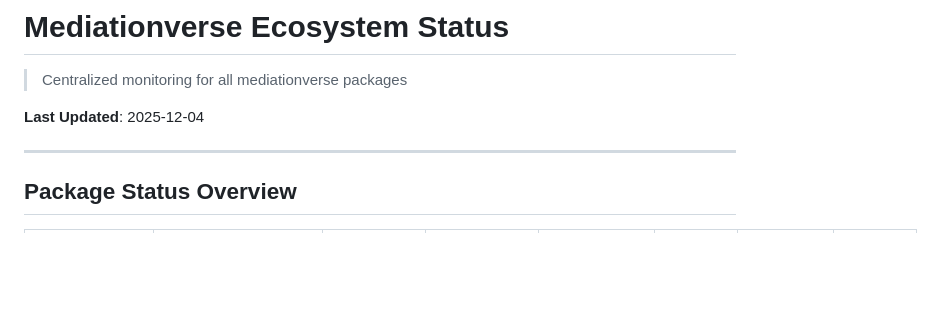
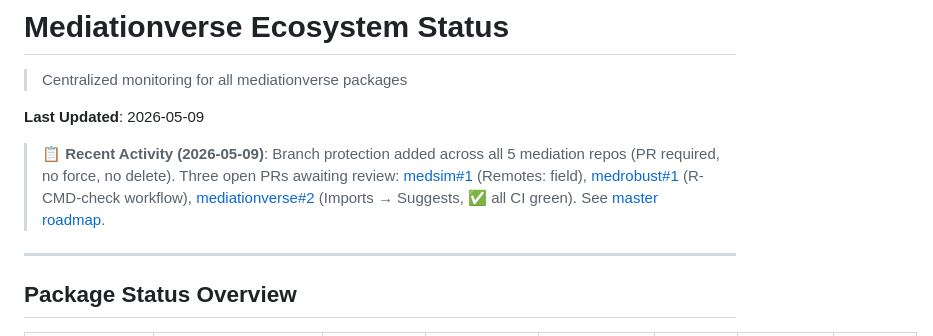
Before and after one commit to Data-Wise/mediationverse, a Markdown page: STATUS.md, the part around the change. GitHub-like rendering; blank space fills up the shorter version.

Commit message:
docs: refresh STATUS.md with 2026-05-09 ecosystem state
- Update Last Updated to 2026-05-09
- Add Recent Activity callout linking to 3 open PRs
- Reference master roadmap for ecosystem-wide context

Co-Authored-By: Claude Opus 4.7 (1M context) <noreply@anthropic.com>

```diff
--- a/STATUS.md
+++ b/STATUS.md
@@ -2,7 +2,9 @@
 
 > Centralized monitoring for all mediationverse packages
 
-**Last Updated**: 2025-12-04
+**Last Updated**: 2026-05-09
+
+> 📋 **Recent Activity (2026-05-09)**: Branch protection added across all 5 mediation repos (PR required, no force, no delete). Three open PRs awaiting review: [medsim#1](https://github.com/Data-Wise/medsim/pull/1) (Remotes: field), [medrobust#1](https://github.com/Data-Wise/medrobust/pull/1) (R-CMD-check workflow), [mediationverse#2](https://github.com/Data-Wise/mediationverse/pull/2) (Imports → Suggests, ✅ all CI green). See [master roadmap](https://github.com/Data-Wise/mediation-planning/blob/main/docs/ROADMAP.md).
 
 ---
 
```
